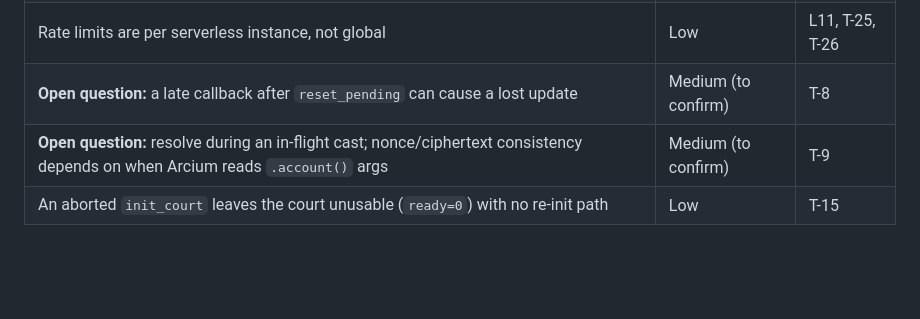
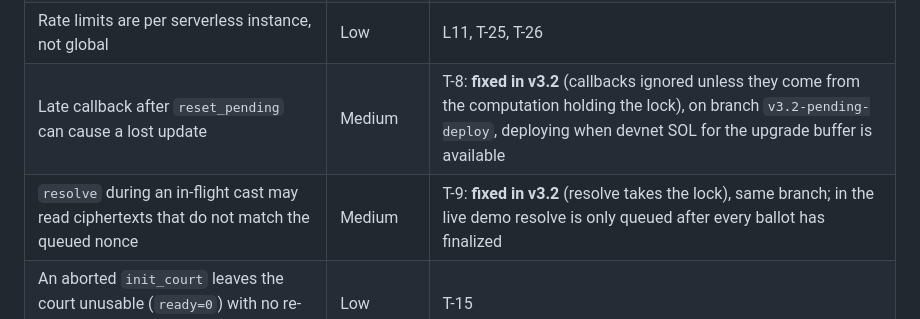
Before and after one commit to PugarHuda/saring, a Markdown page: SECURITY.md, the part around the change. Rendered like a GitHub page; blank space fills up the shorter version.

Commit message:
SECURITY: T-8/T-9 fixed in v3.2 (pending deploy)
Co-Authored-By: Claude Opus 5.5 (1M context) <noreply@anthropic.com>
Claude-Session: https://claude.ai/code/session_01GC1iypPdv5SKFjzxFUAuYP

```diff
--- a/SECURITY.md
+++ b/SECURITY.md
@@ -54,6 +54,6 @@ These are documented, not fixed. Details and residual risk are in [THREAT_MODEL.
 | `excluded` count leaks information for tiny juries | Low–Medium | L9, T-18 |
 | `awaitStep` picks the callback signature heuristically (UI link only) | Info | L10, T-27 |
 | Rate limits are per serverless instance, not global | Low | L11, T-25, T-26 |
-| **Open question:** a late callback after `reset_pending` can cause a lost update | Medium (to confirm) | T-8 |
-| **Open question:** resolve during an in-flight cast; nonce/ciphertext consistency depends on when Arcium reads `.account()` args | Medium (to confirm) | T-9 |
+| Late callback after `reset_pending` can cause a lost update | Medium | T-8: **fixed in v3.2** (callbacks ignored unless they come from the computation holding the lock), on branch `v3.2-pending-deploy`, deploying when devnet SOL for the upgrade buffer is available |
+| `resolve` during an in-flight cast may read ciphertexts that do not match the queued nonce | Medium | T-9: **fixed in v3.2** (resolve takes the lock), same branch; in the live demo resolve is only queued after every ballot has finalized |
 | An aborted `init_court` leaves the court unusable (`ready=0`) with no re-init path | Low | T-15 |
```
